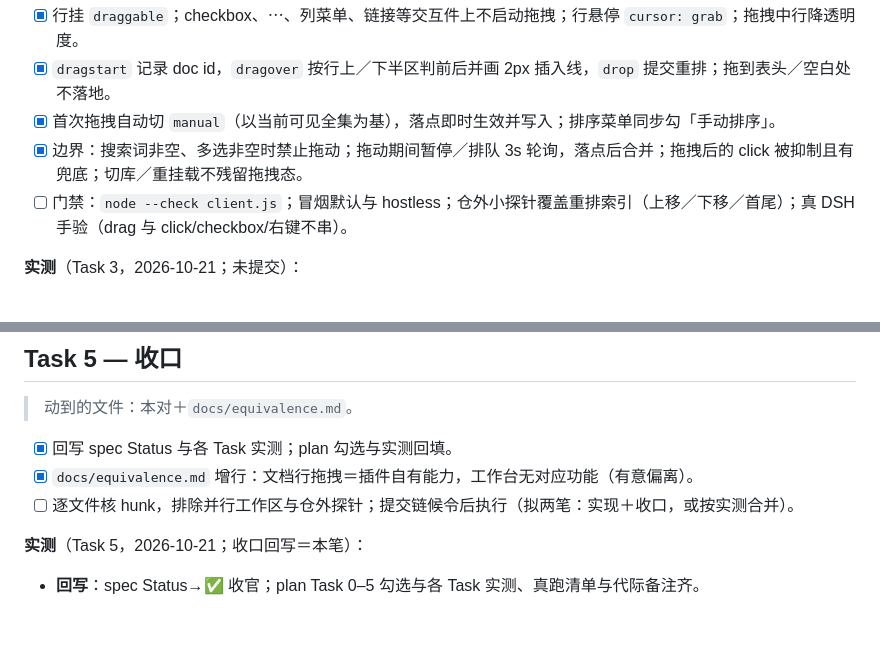
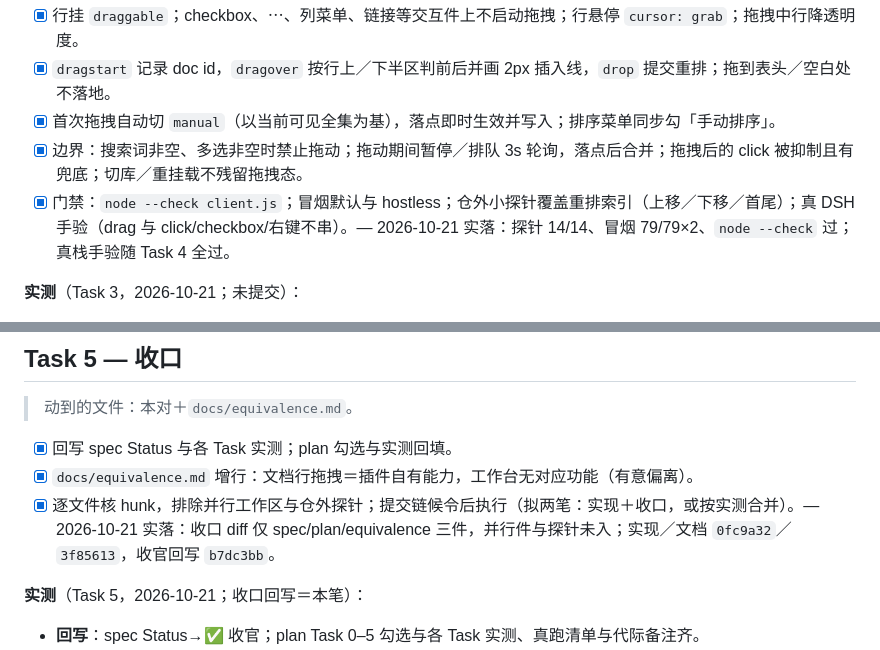
Before and after one commit to chenzhiya77/dsh-harness-rag, a Markdown page: docs/plans/2026-10-21-doc-table-interactions-plan.md, 2 parts joined by grey strips. Drawn GitHub-style; blank space fills up the shorter version.

```diff
--- a/docs/plans/2026-10-21-doc-table-interactions-plan.md
+++ b/docs/plans/2026-10-21-doc-table-interactions-plan.md
@@ -78,7 +78,7 @@
 - [x] `dragstart` 记录 doc id，`dragover` 按行上／下半区判前后并画 2px 插入线，`drop` 提交重排；拖到表头／空白处不落地。
 - [x] 首次拖拽自动切 `manual`（以当前可见全集为基），落点即时生效并写入；排序菜单同步勾「手动排序」。
 - [x] 边界：搜索词非空、多选非空时禁止拖动；拖动期间暂停／排队 3s 轮询，落点后合并；拖拽后的 click 被抑制且有兜底；切库／重挂载不残留拖拽态。
-- [ ] 门禁：`node --check client.js`；冒烟默认与 hostless；仓外小探针覆盖重排索引（上移／下移／首尾）；真 DSH 手验（drag 与 click/checkbox/右键不串）。
+- [x] 门禁：`node --check client.js`；冒烟默认与 hostless；仓外小探针覆盖重排索引（上移／下移／首尾）；真 DSH 手验（drag 与 click/checkbox/右键不串）。— 2026-10-21 实落：探针 14/14、冒烟 79/79×2、`node --check` 过；真栈手验随 Task 4 全过。
 
 **实测**（Task 3，2026-10-21；未提交）：
 - **落点**（`client.js`）：拖拽态与 ref（`:8649-8657`）；轮询挂起（`:8713-8717`）；`canDrag`／交互件守卫／`finishDrag`／`moveDoc`（`:8773-8801`）；行 props（`:9190-9245` 区段）；CSS 四条（`:1955-1958`）；纯函数 `moveDocId`（`:8196-8206`）。
@@ -120,7 +120,7 @@
 
 - [x] 回写 spec Status 与各 Task 实测；plan 勾选与实测回填。
 - [x] `docs/equivalence.md` 增行：文档行拖拽＝插件自有能力，工作台无对应功能（有意偏离）。
-- [ ] 逐文件核 hunk，排除并行工作区与仓外探针；提交链候令后执行（拟两笔：实现＋收口，或按实测合并）。
+- [x] 逐文件核 hunk，排除并行工作区与仓外探针；提交链候令后执行（拟两笔：实现＋收口，或按实测合并）。— 2026-10-21 实落：收口 diff 仅 spec/plan/equivalence 三件，并行件与探针未入；实现／文档 `0fc9a32`／`3f85613`，收官回写 `b7dc3bb`。
 
 **实测**（Task 5，2026-10-21；收口回写＝本笔）：
 - **回写**：spec Status→✅ 收官；plan Task 0–5 勾选与各 Task 实测、真跑清单与代际备注齐。
```
Also changed, not shown: docs/plans/2026-10-21-eval-vector-recall-plan.md (+2 -2 lines).
